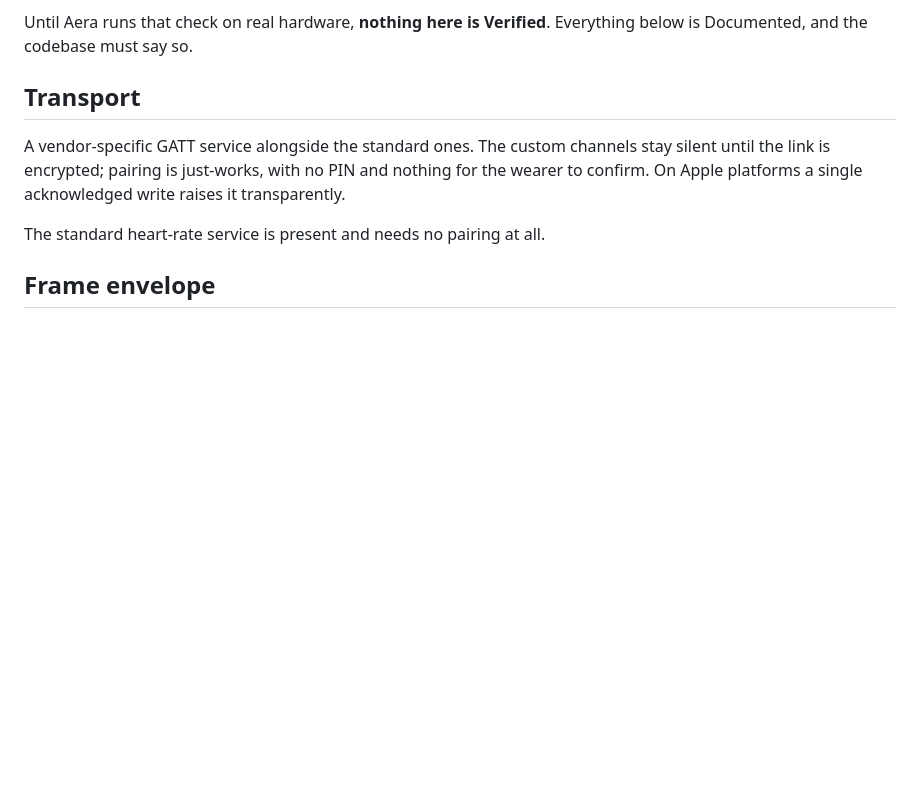
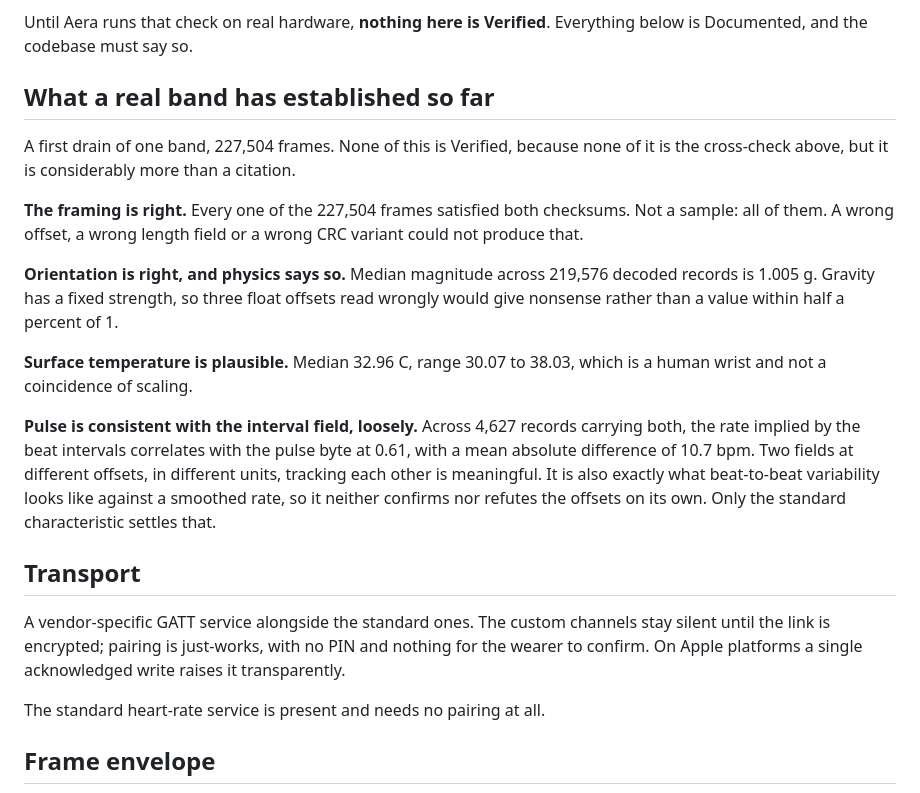
Before and after one commit to Calderon1199/Aera, a Markdown page: docs/PROTOCOL.md, the part around the change. GitHub-like rendering; blank space fills up the shorter version.

Commit message:
docs: record what a real band has established
227,504 frames, all satisfying both checksums, and orientation landing at a
median magnitude of 1.005 g. Neither is the cross-check that grants Verified,
and the section says so, but both are far stronger than a citation.

The pulse and interval fields track each other at 0.61 with a mean absolute
difference of 10.7 bpm, which is what beat-to-beat variability against a
smoothed rate looks like. Recorded as suggestive rather than conclusive,
because it is two of our own readings agreeing rather than an independent
reference.

```diff
--- a/docs/PROTOCOL.md
+++ b/docs/PROTOCOL.md
@@ -50,6 +50,29 @@ unusually decisive.
 
 Until Aera runs that check on real hardware, **nothing here is Verified**. Everything below
 is Documented, and the codebase must say so.
+
+## What a real band has established so far
+
+A first drain of one band, 227,504 frames. None of this is Verified, because none of it is
+the cross-check above, but it is considerably more than a citation.
+
+**The framing is right.** Every one of the 227,504 frames satisfied both checksums. Not a
+sample: all of them. A wrong offset, a wrong length field or a wrong CRC variant could not
+produce that.
+
+**Orientation is right, and physics says so.** Median magnitude across 219,576 decoded
+records is 1.005 g. Gravity has a fixed strength, so three float offsets read wrongly would
+give nonsense rather than a value within half a percent of 1.
+
+**Surface temperature is plausible.** Median 32.96 C, range 30.07 to 38.03, which is a
+human wrist and not a coincidence of scaling.
+
+**Pulse is consistent with the interval field, loosely.** Across 4,627 records carrying
+both, the rate implied by the beat intervals correlates with the pulse byte at 0.61, with a
+mean absolute difference of 10.7 bpm. Two fields at different offsets, in different units,
+tracking each other is meaningful. It is also exactly what beat-to-beat variability looks
+like against a smoothed rate, so it neither confirms nor refutes the offsets on its own.
+Only the standard characteristic settles that.
 
 ## Transport
 
```
